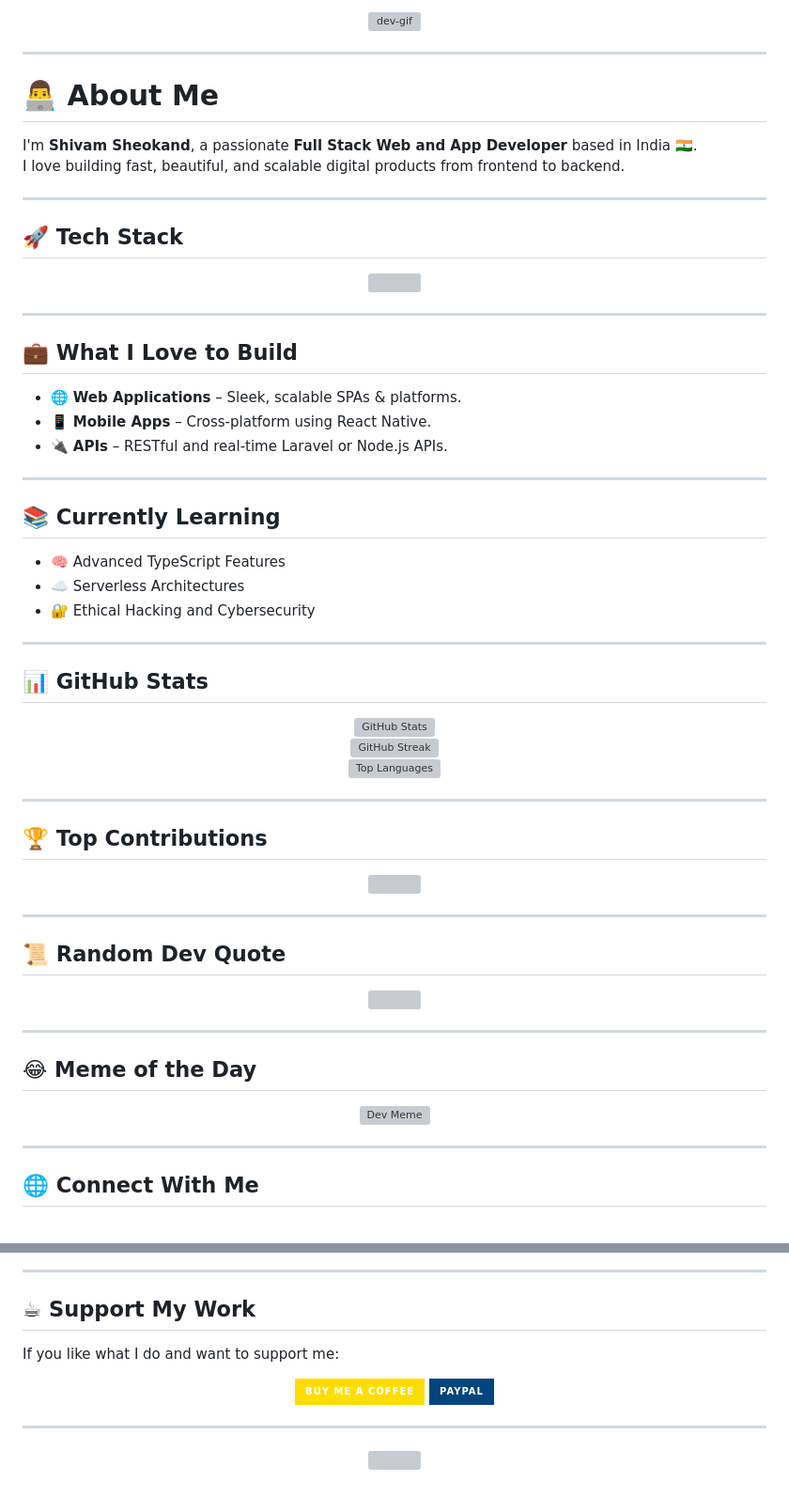
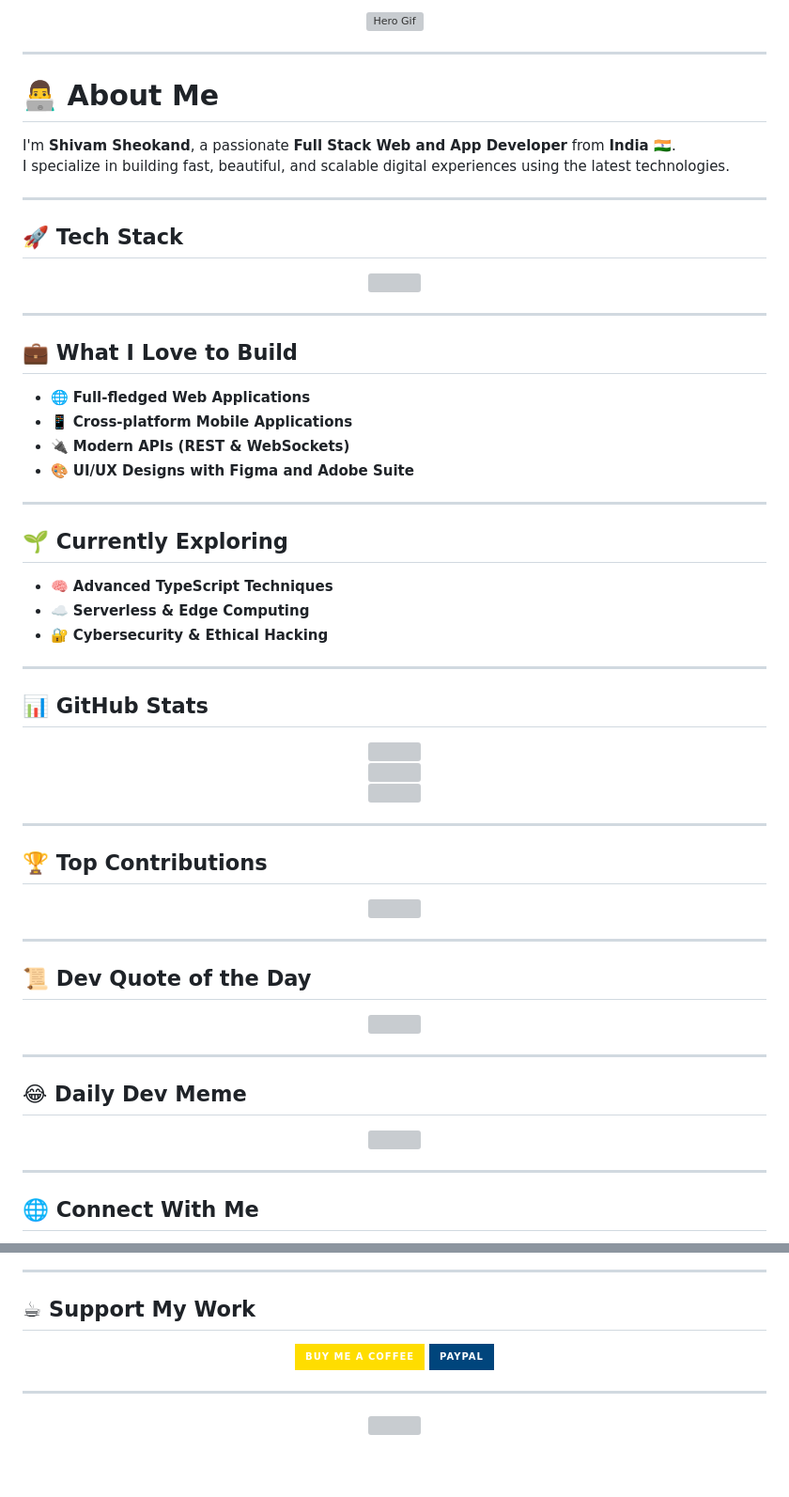
Before and after one commit to shivamsheokand/shivamsheokand, a Markdown page: ReadMe.md, 2 parts joined by grey strips. Shown at 94% size. Rendered like a GitHub page; badges without logos; blank space fills up the shorter version; grey boxes are pictures that could not be loaded.

```diff
--- a/ReadMe.md
+++ b/ReadMe.md
@@ -7,13 +7,13 @@
 <p align="center">
-  <img src="https://github.com/rajput2107/rajput2107/blob/master/Assets/Developer.gif" width="50%" alt="dev-gif"/>
+  <img src="https://github.com/rajput2107/rajput2107/blob/master/Assets/Developer.gif" width="55%" alt="Hero Gif">
 </p>
 
 ---
 
 # 👨‍💻 About Me
 
-I'm **Shivam Sheokand**, a passionate **Full Stack Web and App Developer** based in India 🇮🇳.
-I love building fast, beautiful, and scalable digital products from frontend to backend.
+I'm **Shivam Sheokand**, a passionate **Full Stack Web and App Developer** from **India 🇮🇳**.
+I specialize in building fast, beautiful, and scalable digital experiences using the latest technologies.
 
 ---
 
@@ -27,28 +27,29 @@ I love building fast, beautiful, and scalable digital products from frontend to
 
 ## 💼 What I Love to Build
 
-- 🌐 **Web Applications** – Sleek, scalable SPAs & platforms.
-- 📱 **Mobile Apps** – Cross-platform using React Native.
-- 🔌 **APIs** – RESTful and real-time Laravel or Node.js APIs.
+- 🌐 **Full-fledged Web Applications**
+- 📱 **Cross-platform Mobile Applications**
+- 🔌 **Modern APIs (REST & WebSockets)**
+- 🎨 **UI/UX Designs with Figma and Adobe Suite**
 
 ---
 
-## 📚 Currently Learning
+## 🌱 Currently Exploring
 
-- 🧠 Advanced TypeScript Features
-- ☁️ Serverless Architectures
-- 🔐 Ethical Hacking and Cybersecurity
+- 🧠 **Advanced TypeScript Techniques**
+- ☁️ **Serverless & Edge Computing**
+- 🔐 **Cybersecurity & Ethical Hacking**
 
 ---
 
 ## 📊 GitHub Stats
 
 <p align="center">
-  <img src="https://github-readme-stats.vercel.app/api?username=shivamsheokand&theme=tokyonight&hide_border=false&include_all_commits=true&count_private=true" alt="GitHub Stats" />
+  <img src="https://github-readme-stats.vercel.app/api?username=shivamsheokand&theme=tokyonight&hide_border=false&include_all_commits=true&count_private=true" />
   <br/>
-  <img src="https://github-readme-streak-stats.herokuapp.com?user=shivamsheokand&theme=tokyonight&hide_border=false" alt="GitHub Streak" />
+  <img src="https://github-readme-streak-stats.herokuapp.com?user=shivamsheokand&theme=tokyonight&hide_border=false" />
   <br/>
-  <img src="https://github-readme-stats.vercel.app/api/top-langs/?username=shivamsheokand&layout=compact&theme=tokyonight&hide_border=false&count_private=true" alt="Top Languages" />
+  <img src="https://github-readme-stats.vercel.app/api/top-langs/?username=shivamsheokand&layout=compact&theme=tokyonight&hide_border=false&count_private=true" />
 </p>
 
 ---
@@ -61,7 +62,7 @@ I love building fast, beautiful, and scalable digital products from frontend to
 
 ---
 
-## 📜 Random Dev Quote
+## 📜 Dev Quote of the Day
 
 <p align="center">
   <img src="https://quotes-github-readme.vercel.app/api?type=horizontal&theme=radical" />
@@ -69,10 +70,10 @@ I love building fast, beautiful, and scalable digital products from frontend to
 
 ---
 
-## 😂 Meme of the Day
+## 😂 Daily Dev Meme
 
 <p align="center">
-  <img src="https://memer-new.vercel.app/" height="300px" alt="Dev Meme" />
+  <img src="https://memer-new.vercel.app/" height="280px" />
 </p>
 
 ---
@@ -95,6 +96,4 @@ I love building fast, beautiful, and scalable digital products from frontend to
 
 ## ☕ Support My Work
 
-If you like what I do and want to support me:
-
 <p align="center">
```
Also changed, not shown: other parts of ReadMe.md (+13 -13 lines).
